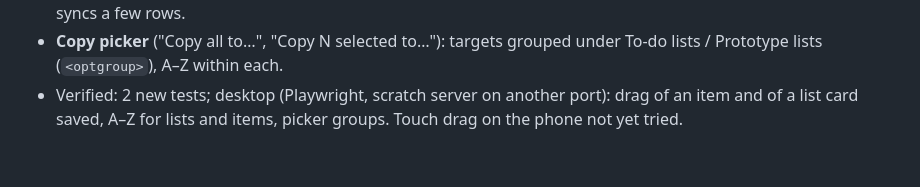
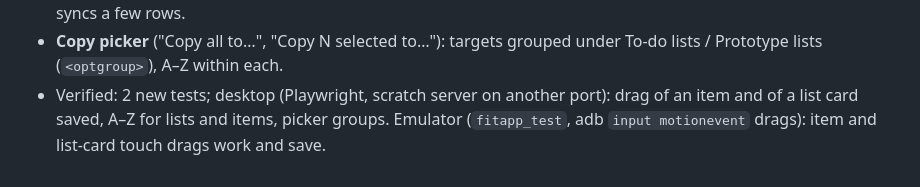
Before and after one commit to bankswr/Lifeboard, a Markdown page: agent-notes/2026-10-15-todo-lists.md, the part around the change. Rendered like a GitHub page.

Commit message:
Notes: list drag sorting verified by touch on the emulator
Co-Authored-By: Claude Opus 5.5 <noreply@anthropic.com>

```diff
--- a/agent-notes/2026-10-15-todo-lists.md
+++ b/agent-notes/2026-10-15-todo-lists.md
@@ -66,5 +66,5 @@ draft.
 - **Copy picker** ("Copy all to…", "Copy N selected to…"): targets grouped under To-do lists /
   Prototype lists (`<optgroup>`), A–Z within each.
 - Verified: 2 new tests; desktop (Playwright, scratch server on another port): drag of an
-  item and of a list card saved, A–Z for lists and items, picker groups. Touch drag on the
-  phone not yet tried.
+  item and of a list card saved, A–Z for lists and items, picker groups. Emulator
+  (`fitapp_test`, adb `input motionevent` drags): item and list-card touch drags work and save.
```
